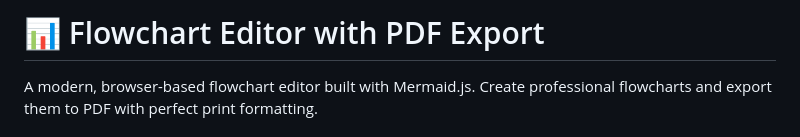
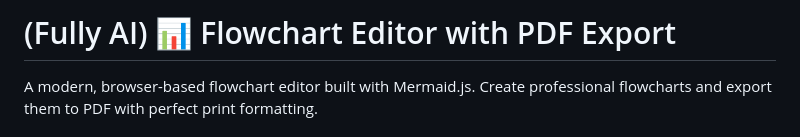
Before and after one commit to lt25106/flowchart-editor, a Markdown page: README.md, the part around the change. GitHub-like rendering.

Commit message:
Update project title in README

```diff
--- a/README.md
+++ b/README.md
@@ -1,4 +1,4 @@
-# 📊 Flowchart Editor with PDF Export
+# (Fully AI) 📊 Flowchart Editor with PDF Export
 
 A modern, browser-based flowchart editor built with Mermaid.js. Create professional flowcharts and export them to PDF with perfect print formatting.
 
```
